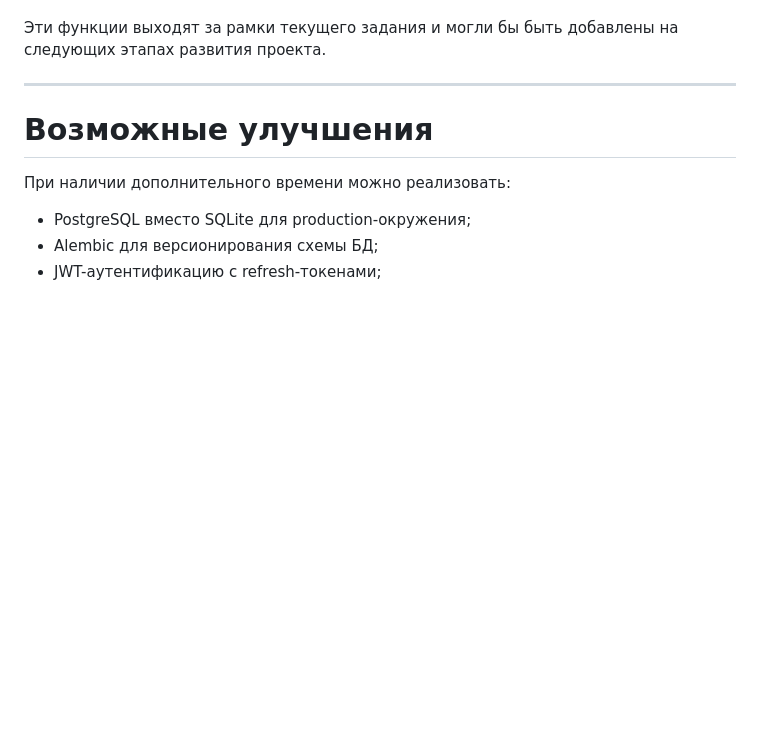
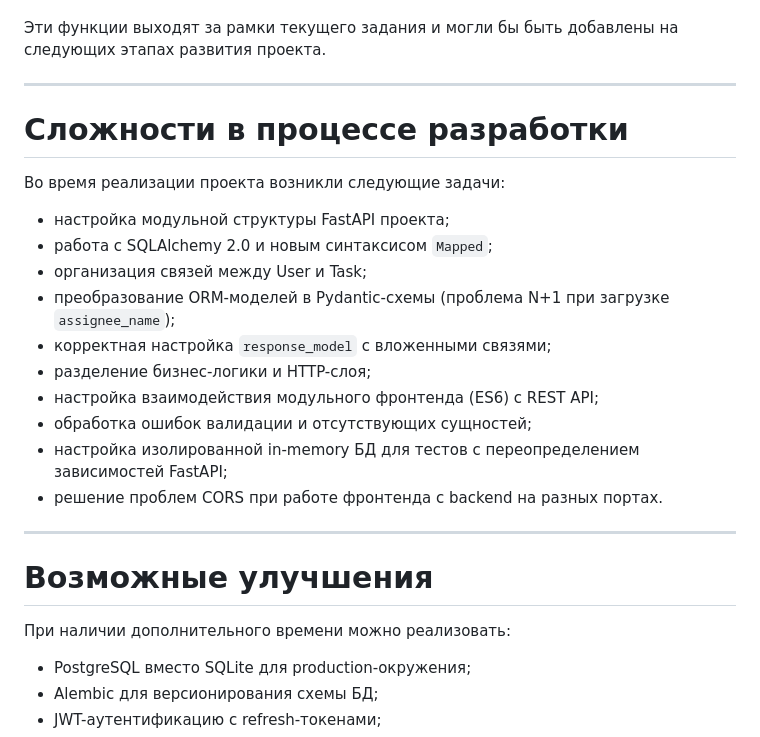
Before and after one commit to wendamys/task_tracker, a Markdown page: README.md, the part around the change. Drawn GitHub-style; blank space fills up the shorter version.

```diff
--- a/README.md
+++ b/README.md
@@ -550,6 +550,22 @@ ORM-модели SQLAlchemy 2.0 с современным синтаксисом
 Эти функции выходят за рамки текущего задания и могли бы быть добавлены на следующих этапах развития проекта.
 
 ---
+# Сложности в процессе разработки
+
+Во время реализации проекта возникли следующие задачи:
+
+* настройка модульной структуры FastAPI проекта;
+* работа с SQLAlchemy 2.0 и новым синтаксисом `Mapped`;
+* организация связей между User и Task;
+* преобразование ORM-моделей в Pydantic-схемы (проблема N+1 при загрузке `assignee_name`);
+* корректная настройка `response_model` с вложенными связями;
+* разделение бизнес-логики и HTTP-слоя;
+* настройка взаимодействия модульного фронтенда (ES6) с REST API;
+* обработка ошибок валидации и отсутствующих сущностей;
+* настройка изолированной in-memory БД для тестов с переопределением зависимостей FastAPI;
+* решение проблем CORS при работе фронтенда с backend на разных портах.
+
+---
 
 # Возможные улучшения
 
```
